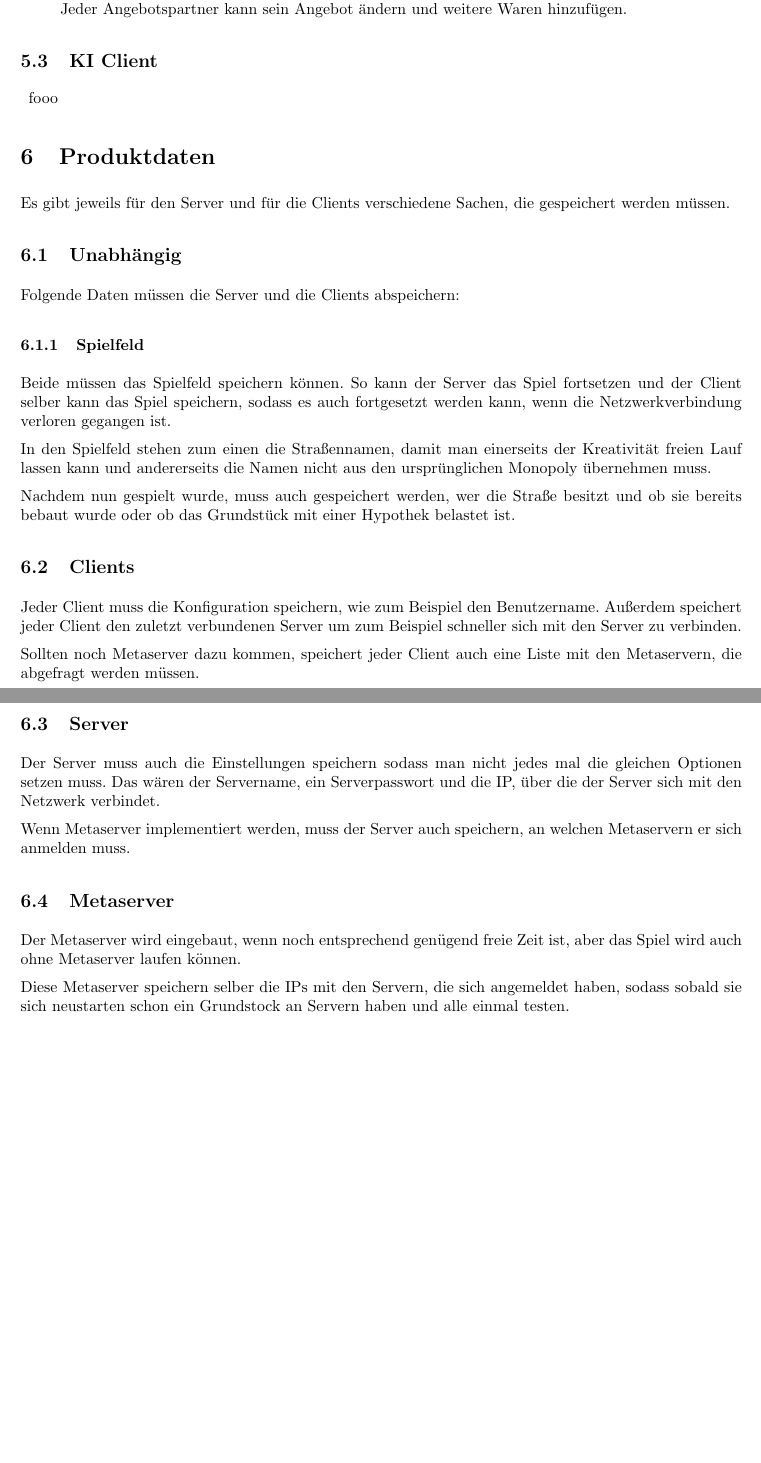
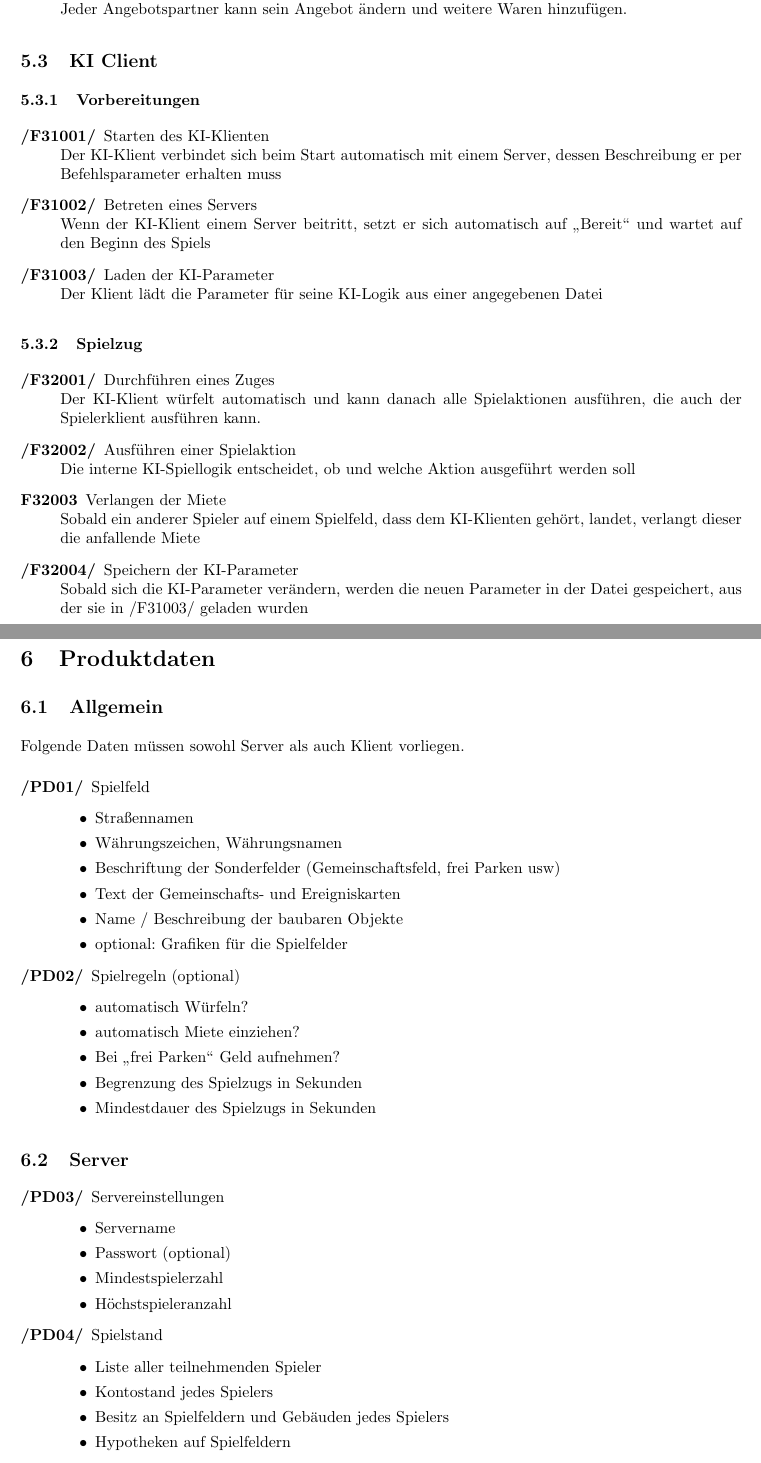
Before and after one commit to N0T3P4D/PSE, a LaTeX document (pflichtenheft.tex): two parts of pages 10 and 11 of 13 before the commit and two parts of pages 10 and 11 of 14 after it, joined at a grey line, cut so that both start at the same text, the shorter picture padded with empty space. Compiled offline with pdfLaTeX.

Commit message:
Funkionale Anforderungen: KI-Anforderungen hinzugefügt
Produktdaten:
Neu Formatiert

```diff
--- a/pflichtenheft.tex
+++ b/pflichtenheft.tex
@@ -300,19 +301,67 @@ Beim Handel wird der Handelspartner über den Beginn eines Handels informiert. D
 \item[/F22041/] Angebot hinzufügen \\
 Jeder Angebotspartner kann sein Angebot ändern und weitere Waren hinzufügen.
 \end{description}
+
 \subsection{KI Client}
+\subsubsection{Vorbereitungen}
 \begin{description}
-\item fooo
+\item[/F31001/]Starten des KI-Klienten\\
+Der KI-Klient verbindet sich beim Start automatisch mit einem Server, dessen Beschreibung er per Befehlsparameter erhalten muss
+\item[/F31002/]Betreten eines Servers\\
+Wenn der KI-Klient einem Server beitritt, setzt er sich automatisch auf "`Bereit"' und wartet auf den Beginn des Spiels
+\item[/F31003/] Laden der KI-Parameter \\
+Der Klient lädt die Parameter für seine KI-Logik aus einer angegebenen Datei
 \end{description}
+\subsubsection{Spielzug}
+\begin{description}
+\item[/F32001/] Durchführen eines Zuges\\
+Der KI-Klient würfelt automatisch und kann danach alle Spielaktionen ausführen, die auch der Spielerklient ausführen kann.
+\item[/F32002/] Ausführen einer Spielaktion \\
+Die interne KI-Spiellogik entscheidet, ob und welche Aktion ausgeführt werden soll
+\item[F32003] Verlangen der Miete \\
+Sobald ein anderer Spieler auf einem Spielfeld, dass dem KI-Klienten gehört, landet, verlangt dieser die anfallende Miete
+\item[/F32004/]Speichern der KI-Parameter \\
+Sobald sich die KI-Parameter verändern, werden die neuen Parameter in der Datei gespeichert, aus der sie in /F31003/ geladen wurden
+\end{description}
+
 \section{Produktdaten}
-Es gibt jeweils für den Server und für die Clients verschiedene Sachen, die gespeichert werden müssen.
-\subsection{Unabhängig}
-Folgende Daten müssen die Server und die Clients abspeichern:
-\subsubsection{Spielfeld}
-Beide müssen das Spielfeld speichern können. So kann der Server das Spiel fortsetzen und der Client selber kann das Spiel speichern, sodass es auch fortgesetzt werden kann, wenn die Netzwerkverbindung verloren gegangen ist.
+\subsection{Allgemein}
+Folgende Daten müssen sowohl Server als auch Klient vorliegen.
+\begin{description}
+\item[/PD01/] Spielfeld
+\begin{itemize}
+\item Straßennamen
+\item Währungszeichen, Währungsnamen
+\item Beschriftung der Sonderfelder (Gemeinschaftsfeld, frei Parken usw)
+\item Text der Gemeinschafts- und Ereigniskarten
+\item Name / Beschreibung der baubaren Objekte
+\item optional: Grafiken für die Spielfelder
+\end{itemize}
+\item[/PD02/] Spielregeln (optional)
+\begin{itemize}
+\item automatisch Würfeln?
+\item automatisch Miete einziehen?
+\item Bei "`frei Parken"' Geld aufnehmen?
+\item Begrenzung des Spielzugs in Sekunden
+\item Mindestdauer des Spielzugs in Sekunden
+\end{itemize}
+\end{description}
 
-In den Spielfeld stehen zum einen die Straßennamen, damit man einerseits der Kreativität freien Lauf lassen kann und andererseits die Namen nicht aus den ursprünglichen Monopoly übernehmen muss.
+\subsection{Server}
+\begin{description}
+\item[/PD03/] Servereinstellungen
+\begin{itemize}
+\item Servername
+\item Passwort (optional)
+\item Mindestspielerzahl
+\item Höchstspieleranzahl
+\end{itemize}
+\item[/PD04/] Spielstand
+\begin{itemize}
+\item Liste aller teilnehmenden Spieler
+\item Kontostand jedes Spielers
+\item Besitz an Spielfeldern und Gebäuden jedes Spielers
+\item Hypotheken auf Spielfeldern
+\end{itemize}
+\end{description}
 
-Nachdem nun gespielt wurde, muss auch gespeichert werden, wer die Straße besitzt und ob sie bereits bebaut wurde oder ob das Grundstück mit einer Hypothek belastet ist.
-\subsection{Clients}
-Jeder Client muss die Konfiguration speichern, wie zum Beispiel den Benutzername. Außerdem speichert jeder Client den zuletzt verbundenen Server um zum Beispiel schneller sich mit den Server zu verbinden.
@@ -319,4 +377 @@ Jeder Client muss die Konfiguration speichern, wie zum Beispiel den Benutzername
 
-Sollten noch Metaserver dazu kommen, speichert jeder Client auch eine Liste mit den Metaservern, die abgefragt werden müssen.
-\subsection{Server}
-Der Server muss auch die Einstellungen speichern sodass man nicht jedes mal die gleichen Optionen setzen muss. Das wären der Servername, ein Serverpasswort und die IP, über die der Server sich mit den Netzwerk verbindet.
@@ -323,9 +386,25 @@ Der Server muss auch die Einstellungen speichern sodass man nicht jedes mal die
 
-Wenn Metaserver implementiert werden, muss der Server auch speichern, an welchen Metaservern er sich anmelden muss.
-\subsection{Metaserver}
-Der Metaserver wird eingebaut, wenn noch entsprechend genügend freie Zeit ist, aber das Spiel wird auch ohne Metaserver laufen können.
-
-Diese Metaserver speichern selber die IPs mit den Servern, die sich angemeldet haben, sodass sobald sie sich neustarten schon ein Grundstock an Servern haben und alle einmal testen.
+%Es gibt jeweils für den Server und für die Clients verschiedene Sachen, die gespeichert werden müssen.
+%\subsection{Unabhängig}
+%Folgende Daten müssen die Server und die Clients abspeichern:
+%\subsubsection{Spielfeld}
+%Beide müssen das Spielfeld speichern können. So kann der Server das Spiel fortsetzen und der Client selber kann das Spiel speichern, sodass es auch fortgesetzt werden kann, wenn die Netzwerkverbindung verloren gegangen ist.
+%
+%In den Spielfeld stehen zum einen die Straßennamen, damit man einerseits der Kreativität freien Lauf lassen kann und andererseits die Namen nicht aus den ursprünglichen Monopoly übernehmen muss.
+%
+%Nachdem nun gespielt wurde, muss auch gespeichert werden, wer die Straße besitzt und ob sie bereits bebaut wurde oder ob das Grundstück mit einer Hypothek belastet ist.
+%\subsection{Clients}
+%Jeder Client muss die Konfiguration speichern, wie zum Beispiel den Benutzername. Außerdem speichert jeder Client den zuletzt verbundenen Server um zum Beispiel schneller sich mit den Server zu verbinden.
+%
+%Sollten noch Metaserver dazu kommen, speichert jeder Client auch eine Liste mit den Metaservern, die abgefragt werden müssen.
+%\subsection{Server}
+%Der Server muss auch die Einstellungen speichern sodass man nicht jedes mal die gleichen Optionen setzen muss. Das wären der Servername, ein Serverpasswort und die IP, über die der Server sich mit den Netzwerk verbindet.
+%
+%Wenn Metaserver implementiert werden, muss der Server auch speichern, an welchen Metaservern er sich anmelden muss.
+%\subsection{Metaserver}
+%Der Metaserver wird eingebaut, wenn noch entsprechend genügend freie Zeit ist, aber das Spiel wird auch ohne Metaserver laufen können.
+%
+%Diese Metaserver speichern selber die IPs mit den Servern, die sich angemeldet haben, sodass sobald sie sich neustarten schon ein Grundstock an Servern haben und alle einmal testen.
 \section{Produktleistungen}
 Zeit:
 \begin{itemize}
```
Also changed, not shown: pflichtenheft.tex (18 more changed lines).
